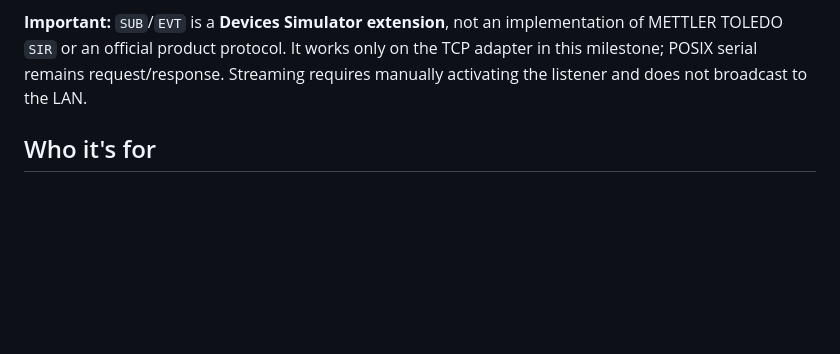
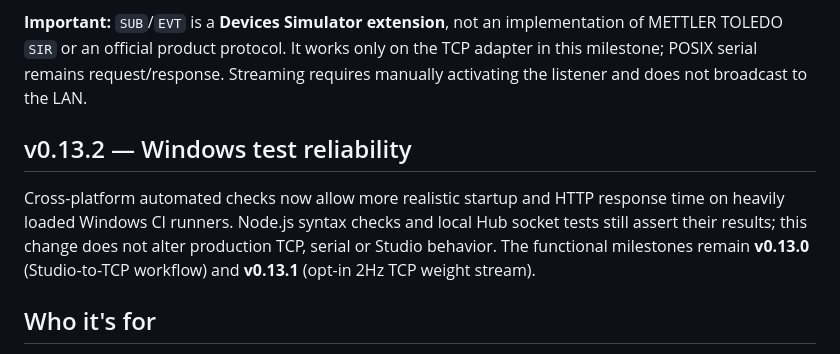
Before and after one commit to migtam628/devices-simulator, a Markdown page: README.md, the part around the change. GitHub-like rendering; blank space fills up the shorter version.

Commit message:
docs: record v0.13.2 cross-platform CI hardening in README

```diff
--- a/README.md
+++ b/README.md
@@ -113,6 +113,9 @@ See [Advanced Studio guide](docs/ADVANCED_STUDIO.md) and [Connection Engine guid
 External clients can subscribe to **live 2 Hz weight reports** over an existing localhost scale listener using the simulator-specific `SUB` command. The server returns `SUB OK 500` followed by `EVT S S 2.000 kg`-style readings approximately every 500 ms. The client ends its subscription by closing the socket; stopping the listener also closes active client connections.
 
 **Important:** `SUB`/`EVT` is a **Devices Simulator extension**, not an implementation of METTLER TOLEDO `SIR` or an official product protocol. It works only on the TCP adapter in this milestone; POSIX serial remains request/response. Streaming requires manually activating the listener and does not broadcast to the LAN.
+## v0.13.2 — Windows test reliability
+
+Cross-platform automated checks now allow more realistic startup and HTTP response time on heavily loaded Windows CI runners. Node.js syntax checks and local Hub socket tests still assert their results; this change does not alter production TCP, serial or Studio behavior. The functional milestones remain **v0.13.0** (Studio-to-TCP workflow) and **v0.13.1** (opt-in 2Hz TCP weight stream).
 ## Who it's for
 
 **QA engineering:** Reproduce print payloads, rendering issues and device-failure scenarios in a controlled environment.
```
